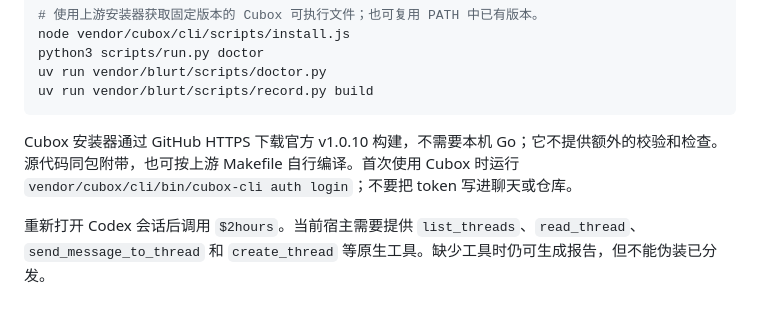
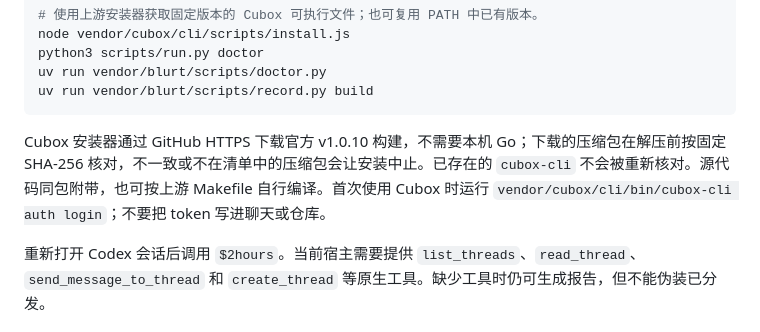
Before and after one commit to WdBlink/2hours, a Markdown page: README.md, the part around the change. GitHub-like rendering.

````diff
--- a/README.md
+++ b/README.md
@@ -52,7 +52,7 @@ uv run vendor/blurt/scripts/doctor.py
 uv run vendor/blurt/scripts/record.py build
 ```
 
-Cubox 安装器通过 GitHub HTTPS 下载官方 v1.0.10 构建，不需要本机 Go；它不提供额外的校验和检查。源代码同包附带，也可按上游 Makefile 自行编译。首次使用 Cubox 时运行 `vendor/cubox/cli/bin/cubox-cli auth login`；不要把 token 写进聊天或仓库。
+Cubox 安装器通过 GitHub HTTPS 下载官方 v1.0.10 构建，不需要本机 Go；下载的压缩包在解压前按固定 SHA-256 核对，不一致或不在清单中的压缩包会让安装中止。已存在的 `cubox-cli` 不会被重新核对。源代码同包附带，也可按上游 Makefile 自行编译。首次使用 Cubox 时运行 `vendor/cubox/cli/bin/cubox-cli auth login`；不要把 token 写进聊天或仓库。
 
 重新打开 Codex 会话后调用 `$2hours`。当前宿主需要提供 `list_threads`、`read_thread`、`send_message_to_thread` 和 `create_thread` 等原生工具。缺少工具时仍可生成报告，但不能伪装已分发。
 
````
Also changed, not shown: references/windows-development.md (+1 -1 lines).
